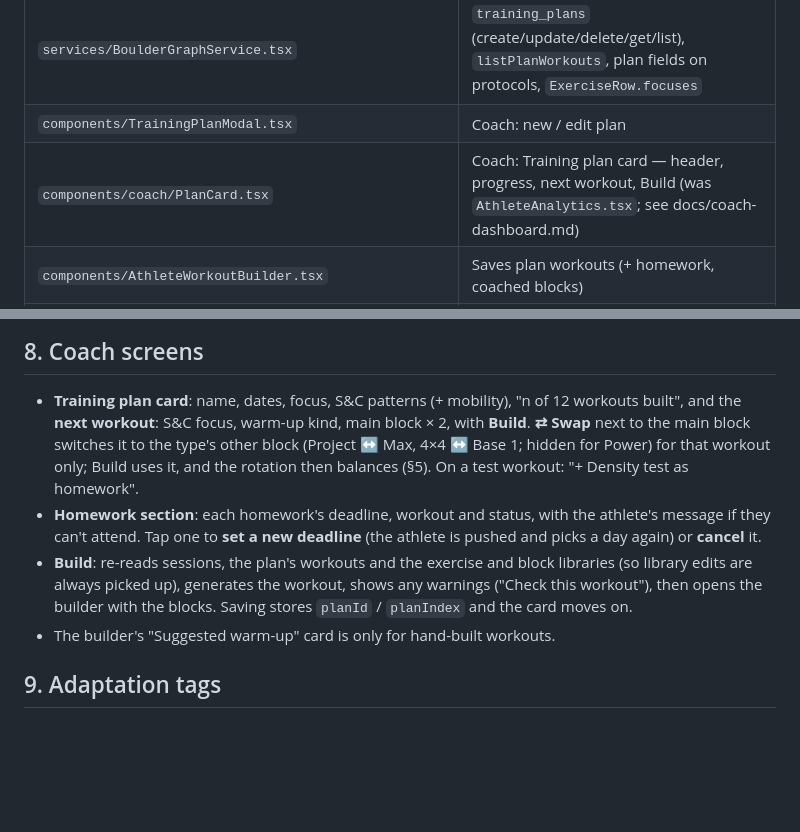
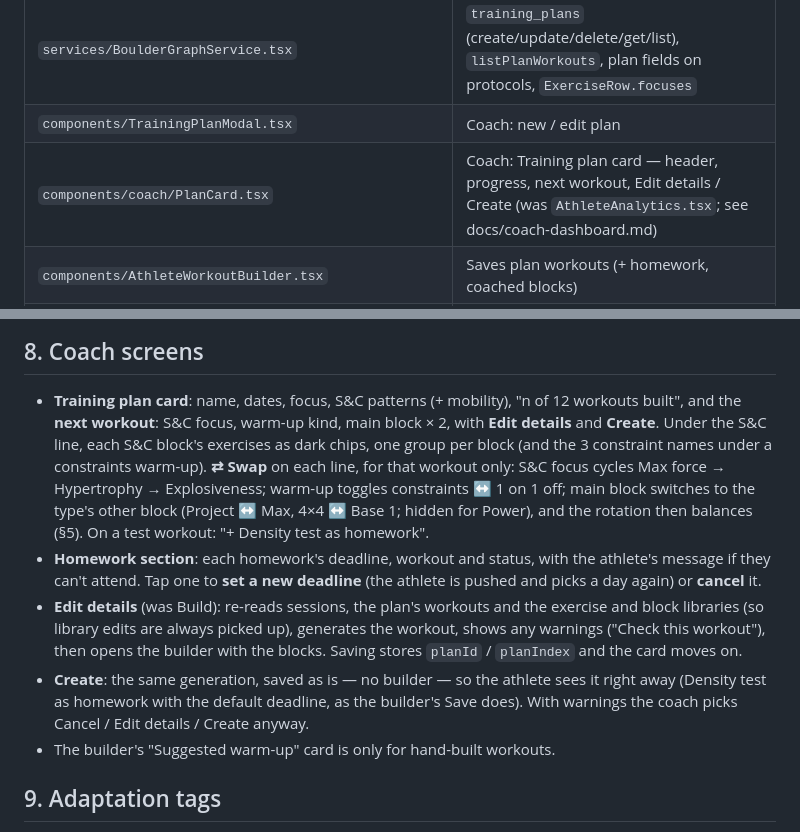
Before and after one commit to federico43/climbingApp, a Markdown page: docs/training-plan.md, 2 parts joined by grey strips. GitHub-like rendering; blank space fills up the shorter version.

Commit message:
Docs: plan card's swaps, Edit details, Create and exercise chips
Co-Authored-By: Claude Opus 5.5 <noreply@anthropic.com>
Claude-Session: https://claude.ai/code/session_018SzwqT7mqcZMKckmRZdVQg

```diff
--- a/docs/training-plan.md
+++ b/docs/training-plan.md
@@ -32,7 +32,7 @@ There are no adaptation targets anymore — the rotation replaced them
 | `utils/progression/constraintWarmup.ts`, `profiles.ts` | Constraint warm-up rotation + the focus → constraint table |
 | `services/BoulderGraphService.tsx` | `training_plans` (create/update/delete/get/list), `listPlanWorkouts`, plan fields on protocols, `ExerciseRow.focuses` |
 | `components/TrainingPlanModal.tsx` | Coach: new / edit plan |
-| `components/coach/PlanCard.tsx` | Coach: Training plan card — header, progress, next workout, Build (was `AthleteAnalytics.tsx`; see docs/coach-dashboard.md) |
+| `components/coach/PlanCard.tsx` | Coach: Training plan card — header, progress, next workout, Edit details / Create (was `AthleteAnalytics.tsx`; see docs/coach-dashboard.md) |
 | `components/AthleteWorkoutBuilder.tsx` | Saves plan workouts (+ homework, coached blocks) |
 | `utils/planProgress.ts` | Pure. Athlete progress: workouts done (linked sessions, else block-id match), days, pace |
 | `utils/workoutSummary.ts` | Pure. A workout as phases (S&C / warm-up / test / main) with estimated minutes — built or upcoming |
@@ -317,19 +317,27 @@ their route. Details: `training-plan-implementation.md` §12.
 
 - **Training plan card**: name, dates, focus, S&C patterns (+ mobility),
   "n of 12 workouts built", and the **next workout**: S&C focus, warm-up kind,
-  main block × 2, with **Build**. **⇄ Swap** next to the
-  main block switches it to the type's other block (Project ↔ Max, 4×4 ↔
-  Base 1; hidden for Power) for that workout only; Build uses it, and the
-  rotation then balances (§5). On a test workout: "+ Density test as
-  homework".
+  main block × 2, with **Edit details** and **Create**. Under the S&C line,
+  each S&C block's exercises as dark chips, one group per block (and the
+  3 constraint names under a constraints warm-up). **⇄ Swap** on each line,
+  for that workout only: S&C focus cycles Max force → Hypertrophy →
+  Explosiveness; warm-up toggles constraints ↔ 1 on 1 off; main block
+  switches to the type's other block (Project ↔ Max, 4×4 ↔ Base 1; hidden
+  for Power), and the rotation then balances (§5). On a test workout:
+  "+ Density test as homework".
 - **Homework section**: each homework's deadline, workout and status, with
   the athlete's message if they can't attend. Tap one to **set a new
   deadline** (the athlete is pushed and picks a day again) or **cancel**
   it.
-- **Build**: re-reads sessions, the plan's workouts and the exercise and
-  block libraries (so library edits are always picked up), generates the
-  workout, shows any warnings ("Check this workout"), then opens the builder
-  with the blocks. Saving stores `planId` / `planIndex` and the card moves on.
+- **Edit details** (was Build): re-reads sessions, the plan's workouts and
+  the exercise and block libraries (so library edits are always picked up),
+  generates the workout, shows any warnings ("Check this workout"), then
+  opens the builder with the blocks. Saving stores `planId` / `planIndex`
+  and the card moves on.
+- **Create**: the same generation, saved as is — no builder — so the
+  athlete sees it right away (Density test as homework with the default
+  deadline, as the builder's Save does). With warnings the coach picks
+  Cancel / Edit details / Create anyway.
 - The builder's "Suggested warm-up" card is only for hand-built workouts.
 
 ## 9. Adaptation tags
```
Also changed, not shown: docs/coach-dashboard.md (+4 -2 lines).
